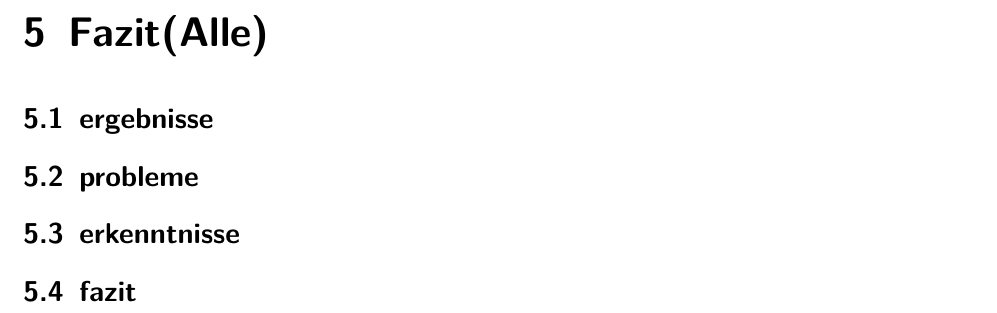
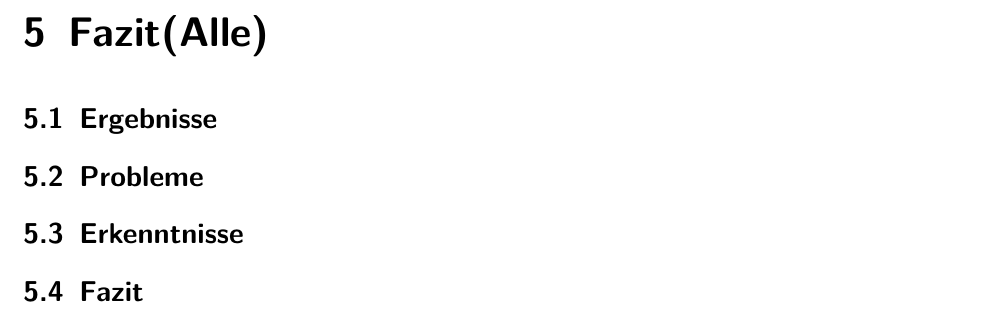
Before and after one commit to svenstaro/uni-projekt, a LaTeX document (report/master.tex, which reads report/conclusion.tex): part of page 21 of 24, cut so that both start at the same text. Compiled offline with pdfLaTeX.

Commit message:
report: conclusion: fixed typos

```diff
--- a/report/conclusion.tex
+++ b/report/conclusion.tex
@@ -1,15 +1,15 @@
 %fazit
 
-\section{ergebnisse}
+\section{Ergebnisse}
 % TODO: voll funktionsfähiger prototyp
 % 'über das ziel hinausgeschossen'
 
-\section{probleme}
+\section{Probleme}
 % TODO: isa musste mehrfach angepasst werden
 % intergruppendynamikkommunikationsaustauschverhalten
 %
 
-\section{erkenntnisse}
+\section{Erkenntnisse}
 % TODO: hardware designen ist nicht schwer
 % man muss sich nur gedanken machen
 % verständniss für hardware wurde verbessert
@@ -18,7 +18,7 @@
 % issue tracker nutzen um übersicht zu behalten
 % git ist toll
 
-\section{fazit}
+\section{Fazit}
 % TODO: war super
 % machen wir gern noch mal
 % wir sehen uns im master
```
